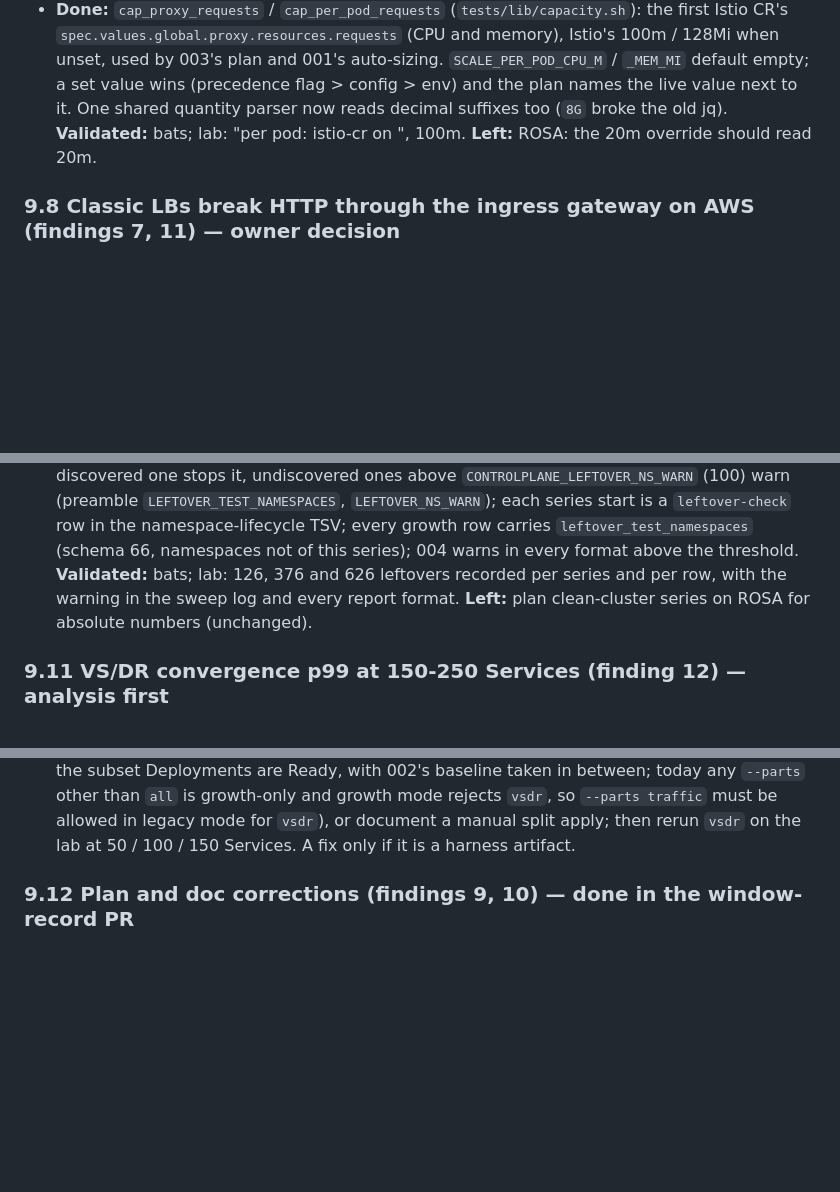
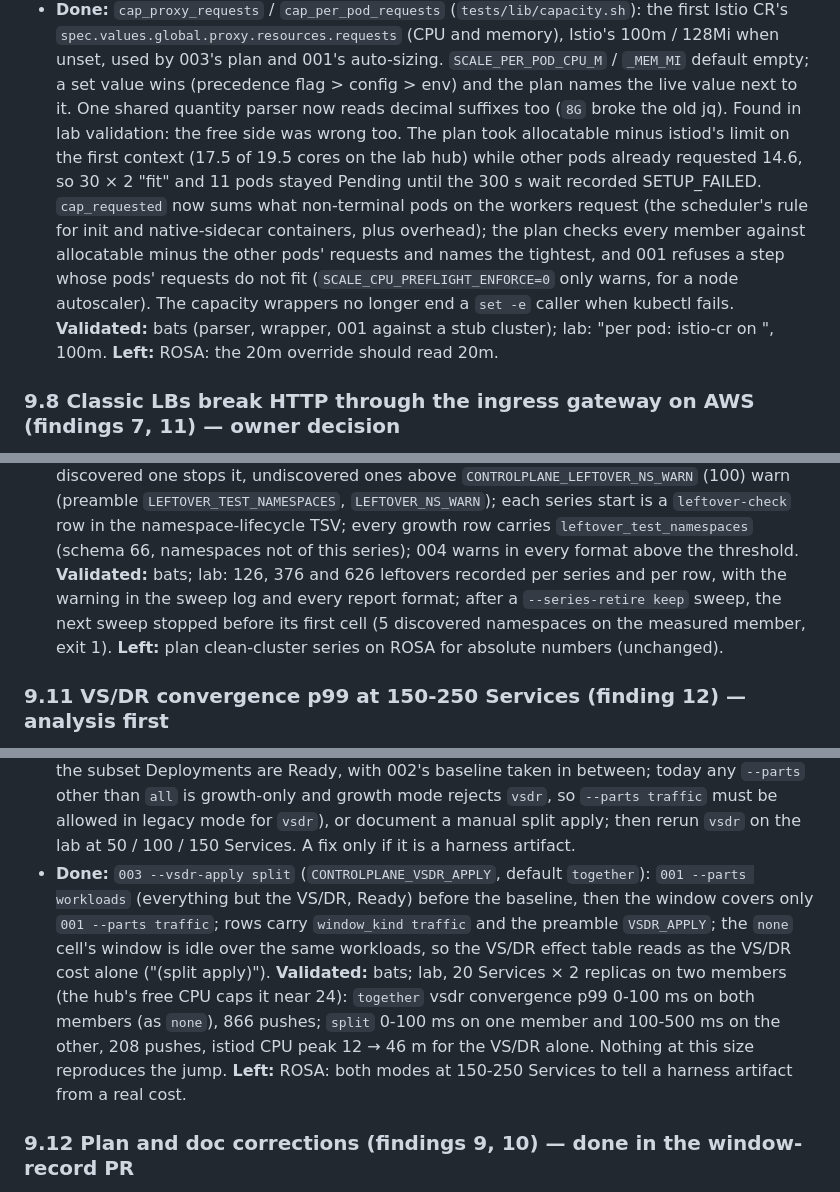
Before and after one commit to shpwrck/istio-scale-tests, a Markdown page: BACKLOG.md, 3 parts joined by grey strips. GitHub-like rendering; blank space fills up the shorter version.

Commit message:
BACKLOG: record the 9.7, 9.10 and 9.11 lab results
- 9.7: the free-CPU gap the lab found and its fix.
- 9.10: after a --series-retire keep sweep, the next sweep stopped before its
  first cell (discovered leftovers, exit 1).
- 9.11: --vsdr-apply together vs split at 20 Services x 2 on two members;
  no convergence jump at this size, so the ROSA comparison at 150-250
  Services stays open.

Co-Authored-By: Claude Opus 5.5 (1M context) <noreply@anthropic.com>

```diff
--- a/BACKLOG.md
+++ b/BACKLOG.md
@@ -458,8 +459,16 @@ runs used a scratch kubeconfig that pins the API addresses (`tls-server-name` ke
   when unset, used by 003's plan and 001's auto-sizing. `SCALE_PER_POD_CPU_M` / `_MEM_MI` default
   empty; a set value wins (precedence flag > config > env) and the plan names the live value next
   to it. One shared quantity parser now reads decimal suffixes too (`8G` broke the old jq).
-  **Validated:** bats; lab: "per pod: istio-cr on <member>", 100m. **Left:** ROSA: the 20m
-  override should read 20m.
+  Found in lab validation: the free side was wrong too. The plan took allocatable minus istiod's
+  limit on the first context (17.5 of 19.5 cores on the lab hub) while other pods already requested
+  14.6, so 30 × 2 "fit" and 11 pods stayed Pending until the 300 s wait recorded SETUP_FAILED.
+  `cap_requested` now sums what non-terminal pods on the workers request (the scheduler's rule for
+  init and native-sidecar containers, plus overhead); the plan checks every member against
+  allocatable minus the other pods' requests and names the tightest, and 001 refuses a step whose
+  pods' requests do not fit (`SCALE_CPU_PREFLIGHT_ENFORCE=0` only warns, for a node autoscaler).
+  The capacity wrappers no longer end a `set -e` caller when kubectl fails.
+  **Validated:** bats (parser, wrapper, 001 against a stub cluster); lab: "per pod: istio-cr on
+  <member>", 100m. **Left:** ROSA: the 20m override should read 20m.
 
 ### 9.8 Classic LBs break HTTP through the ingress gateway on AWS (findings 7, 11) — owner decision
 
@@ -545,7 +554,9 @@ runs used a scratch kubeconfig that pins the API addresses (`tls-server-name` ke
   `leftover-check` row in the namespace-lifecycle TSV; every growth row carries
   `leftover_test_namespaces` (schema 66, namespaces not of this series); 004 warns in every format
   above the threshold. **Validated:** bats; lab: 126, 376 and 626 leftovers recorded per series
-  and per row, with the warning in the sweep log and every report format. **Left:** plan
+  and per row, with the warning in the sweep log and every report format; after a
+  `--series-retire keep` sweep, the next sweep stopped before its first cell (5 discovered
+  namespaces on the measured member, exit 1). **Left:** plan
   clean-cluster series on ROSA for absolute numbers (unchanged).
 
 ### 9.11 VS/DR convergence p99 at 150-250 Services (finding 12) — analysis first
@@ -564,6 +575,15 @@ runs used a scratch kubeconfig that pins the API addresses (`tls-server-name` ke
   is growth-only and growth mode rejects `vsdr`, so `--parts traffic` must be allowed in legacy mode
   for `vsdr`), or document a manual split apply; then rerun `vsdr` on the lab at 50 / 100 / 150 Services. A fix only if it is a harness
   artifact.
+- **Done:** `003 --vsdr-apply split` (`CONTROLPLANE_VSDR_APPLY`, default `together`): `001 --parts
+  workloads` (everything but the VS/DR, Ready) before the baseline, then the window covers only
+  `001 --parts traffic`; rows carry `window_kind traffic` and the preamble `VSDR_APPLY`; the `none`
+  cell's window is idle over the same workloads, so the VS/DR effect table reads as the VS/DR cost
+  alone ("(split apply)"). **Validated:** bats; lab, 20 Services × 2 replicas on two members (the
+  hub's free CPU caps it near 24): `together` vsdr convergence p99 0-100 ms on both members (as
+  `none`), 866 pushes; `split` 0-100 ms on one member and 100-500 ms on the other, 208 pushes,
+  istiod CPU peak 12 → 46 m for the VS/DR alone. Nothing at this size reproduces the jump.
+  **Left:** ROSA: both modes at 150-250 Services to tell a harness artifact from a real cost.
 
 ### 9.12 Plan and doc corrections (findings 9, 10) — done in the window-record PR
 
```
Also changed, not shown: other parts of BACKLOG.md (+2 -1 lines).
